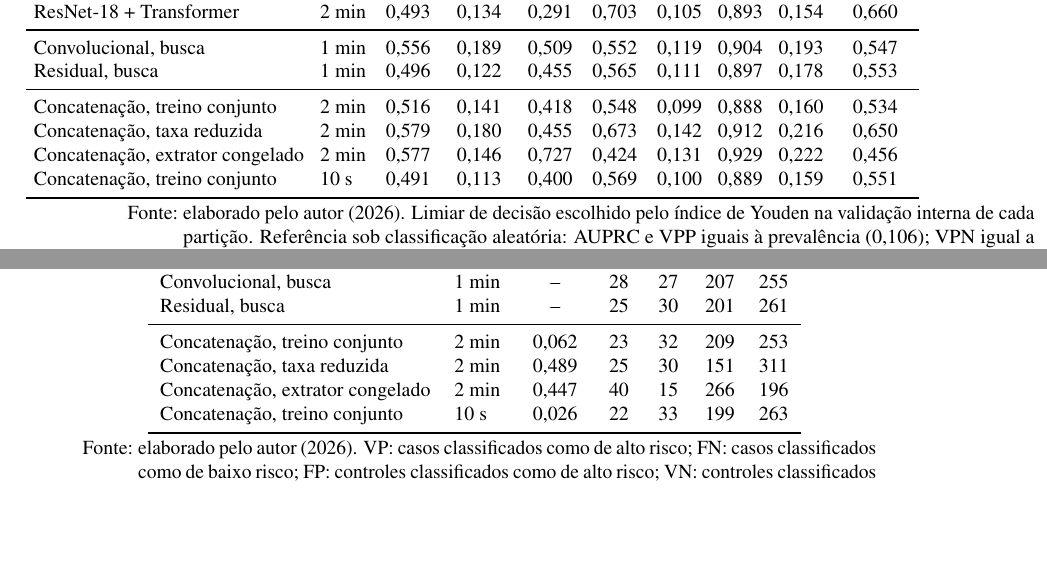
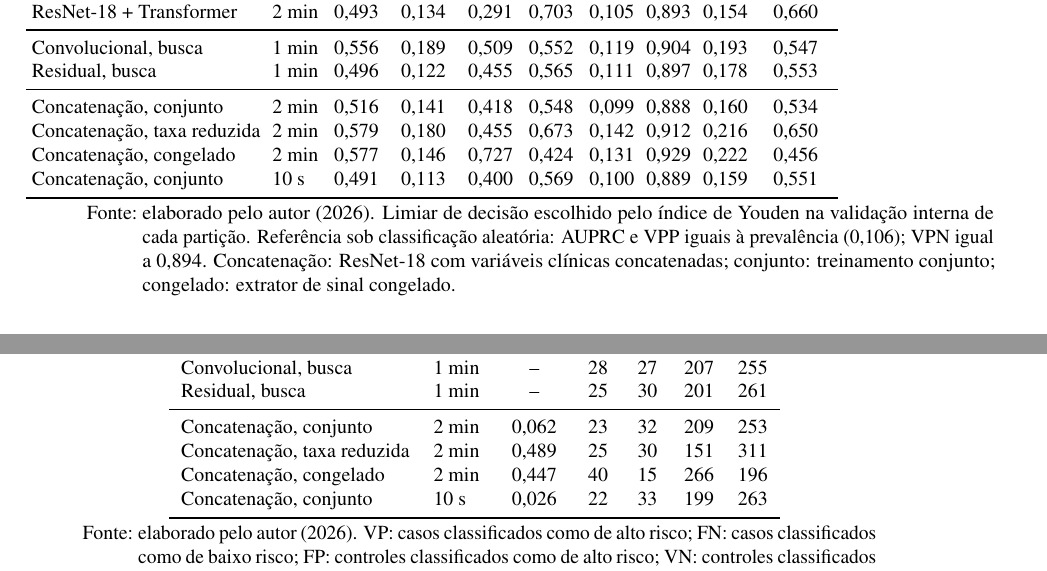
Before and after one commit to danielodossantosdataprev-prog/dissertacao_mestrado, a LaTeX thesis (documento.tex, which reads 2-textuais/4-resultados.tex): two parts of pages 90 and 91 of 106 before the commit and two parts of pages 91 and 92 of 106 after it, joined at a grey line, cut so that both start at the same text, the shorter picture padded with empty space. Compiled offline with pdfLaTeX.

Commit message:
versão 38 — 01/11/2026 21:09 — Tabela 23 dentro da margem
Encurta os rótulos das redes com concatenação (conjunto, taxa reduzida,
congelado) nas tabelas de limiar e de matriz de confusão, reduz o
espaçamento entre colunas da Tabela 23 e explica os rótulos na nota.

Co-Authored-By: Claude Opus 5.5 <noreply@anthropic.com>
Claude-Session: https://claude.ai/code/session_01Gib6bVk3eSJvxxTP3Hydy7

```diff
--- a/2-textuais/4-resultados.tex
+++ b/2-textuais/4-resultados.tex
@@ -289,17 +289,17 @@ aplicação do limiar de decisão escolhido na validação interna.
 			Convolucional, busca & 1 min & 0,556 & 0,189 & 0,509 & 0,552 & 0,119 & 0,904 & 0,193 & 0,547 \\
 			Residual, busca & 1 min & 0,496 & 0,122 & 0,455 & 0,565 & 0,111 & 0,897 & 0,178 & 0,553 \\
 			\midrule
-			Concatenação, treino conjunto & 2 min & 0,516 & 0,141 & 0,418 & 0,548 & 0,099 & 0,888 & 0,160 & 0,534 \\
+			Concatenação, conjunto & 2 min & 0,516 & 0,141 & 0,418 & 0,548 & 0,099 & 0,888 & 0,160 & 0,534 \\
 			Concatenação, taxa reduzida & 2 min & 0,579 & 0,180 & 0,455 & 0,673 & 0,142 & 0,912 & 0,216 & 0,650 \\
-			Concatenação, extrator congelado & 2 min & 0,577 & 0,146 & 0,727 & 0,424 & 0,131 & 0,929 & 0,222 & 0,456 \\
-			Concatenação, treino conjunto & 10 s & 0,491 & 0,113 & 0,400 & 0,569 & 0,100 & 0,889 & 0,159 & 0,551 \\
+			Concatenação, congelado & 2 min & 0,577 & 0,146 & 0,727 & 0,424 & 0,131 & 0,929 & 0,222 & 0,456 \\
+			Concatenação, conjunto & 10 s & 0,491 & 0,113 & 0,400 & 0,569 & 0,100 & 0,889 & 0,159 & 0,551 \\
 			\bottomrule
 		\end{tabular}
 	}{
 	\Fonte{elaborado pelo autor (2026). Limiar de decisão escolhido pelo índice
 	de Youden na validação interna de cada partição. Referência sob
 	classificação aleatória: \gls{AUPRC} e \gls{VPP} iguais à prevalência
-	(0,106); \gls{VPN} igual a 0,894.}
+	(0,106); \gls{VPN} igual a 0,894. Concatenação: ResNet-18 com variáveis clínicas concatenadas; conjunto: treinamento conjunto; congelado: extrator de sinal congelado.}
 }
 \end{table}
 
@@ -354,10 +354,10 @@ seis e dez sobreviventes foram classificados como de alto risco.
 			Convolucional, busca & 1 min & -- & 28 & 27 & 207 & 255 \\
 			Residual, busca & 1 min & -- & 25 & 30 & 201 & 261 \\
 			\midrule
-			Concatenação, treino conjunto & 2 min & 0,062 & 23 & 32 & 209 & 253 \\
+			Concatenação, conjunto & 2 min & 0,062 & 23 & 32 & 209 & 253 \\
 			Concatenação, taxa reduzida & 2 min & 0,489 & 25 & 30 & 151 & 311 \\
-			Concatenação, extrator congelado & 2 min & 0,447 & 40 & 15 & 266 & 196 \\
-			Concatenação, treino conjunto & 10 s & 0,026 & 22 & 33 & 199 & 263 \\
+			Concatenação, congelado & 2 min & 0,447 & 40 & 15 & 266 & 196 \\
+			Concatenação, conjunto & 10 s & 0,026 & 22 & 33 & 199 & 263 \\
 			\bottomrule
 		\end{tabular}
 	}{
```
Also changed, not shown: documento.pdf, 2-textuais/4-resultados.tex (2 more changed lines).
